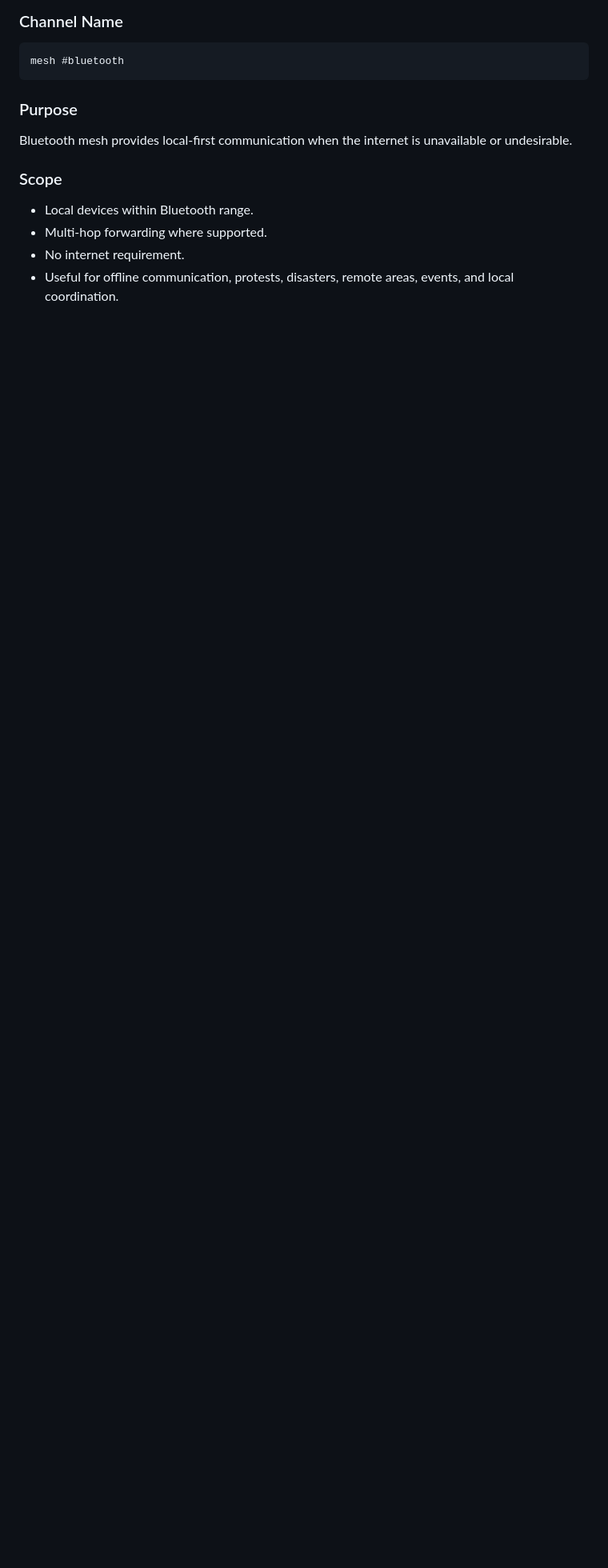
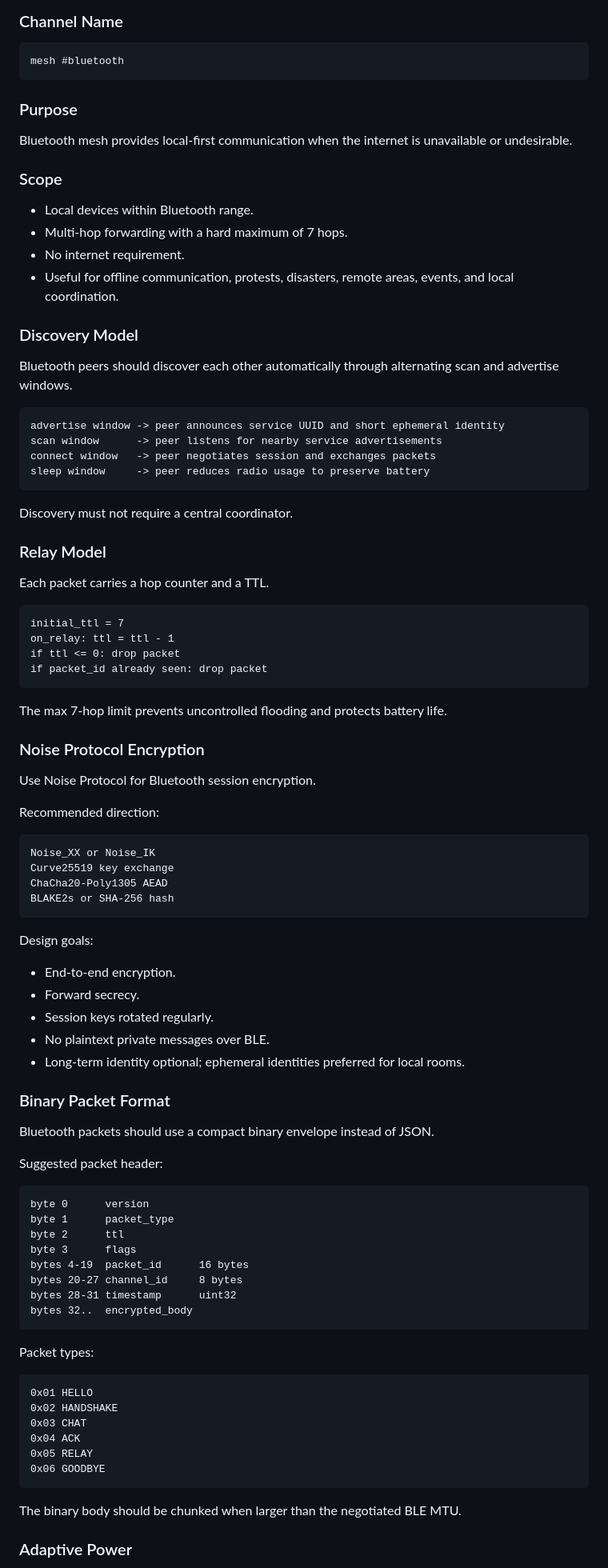
Before and after one commit to polydeuces32/p2p-mesh, a Markdown page: docs/NOSTR_BLE_TRANSPORT_PLAN.md, the part around one of its changes. Shown at 80% size. Drawn GitHub-style; blank space fills up the shorter version.

Commit message:
Expand Nostr and Bluetooth mesh requirements

````diff
--- a/docs/NOSTR_BLE_TRANSPORT_PLAN.md
+++ b/docs/NOSTR_BLE_TRANSPORT_PLAN.md
@@ -115,6 +137,86 @@ Bluetooth mesh provides local-first communication when the internet is unavailab
 ### Scope
 
 - Local devices within Bluetooth range.
-- Multi-hop forwarding where supported.
+- Multi-hop forwarding with a hard maximum of 7 hops.
 - No internet requirement.
 - Useful for offline communication, protests, disasters, remote areas, events, and local coordination.
+
+### Discovery Model
+
+Bluetooth peers should discover each other automatically through alternating scan and advertise windows.
+
+```text
+advertise window -> peer announces service UUID and short ephemeral identity
+scan window      -> peer listens for nearby service advertisements
+connect window   -> peer negotiates session and exchanges packets
+sleep window     -> peer reduces radio usage to preserve battery
+```
+
+Discovery must not require a central coordinator.
+
+### Relay Model
+
+Each packet carries a hop counter and a TTL.
+
+```text
+initial_ttl = 7
+on_relay: ttl = ttl - 1
+if ttl <= 0: drop packet
+if packet_id already seen: drop packet
+```
+
+The max 7-hop limit prevents uncontrolled flooding and protects battery life.
+
+### Noise Protocol Encryption
+
+Use Noise Protocol for Bluetooth session encryption.
+
+Recommended direction:
+
+```text
+Noise_XX or Noise_IK
+Curve25519 key exchange
+ChaCha20-Poly1305 AEAD
+BLAKE2s or SHA-256 hash
+```
+
+Design goals:
+
+- End-to-end encryption.
+- Forward secrecy.
+- Session keys rotated regularly.
+- No plaintext private messages over BLE.
+- Long-term identity optional; ephemeral identities preferred for local rooms.
+
+### Binary Packet Format
+
+Bluetooth packets should use a compact binary envelope instead of JSON.
+
+Suggested packet header:
+
+```text
+byte 0      version
+byte 1      packet_type
+byte 2      ttl
+byte 3      flags
+bytes 4-19  packet_id      16 bytes
+bytes 20-27 channel_id     8 bytes
+bytes 28-31 timestamp      uint32
+bytes 32..  encrypted_body
+```
+
+Packet types:
+
+```text
+0x01 HELLO
+0x02 HANDSHAKE
+0x03 CHAT
+0x04 ACK
+0x05 RELAY
+0x06 GOODBYE
+```
+
+The binary body should be chunked when larger than the negotiated BLE MTU.
+
+### Adaptive Power
+
````
Also changed, not shown: other parts of docs/NOSTR_BLE_TRANSPORT_PLAN.md (+50 -7 lines).
